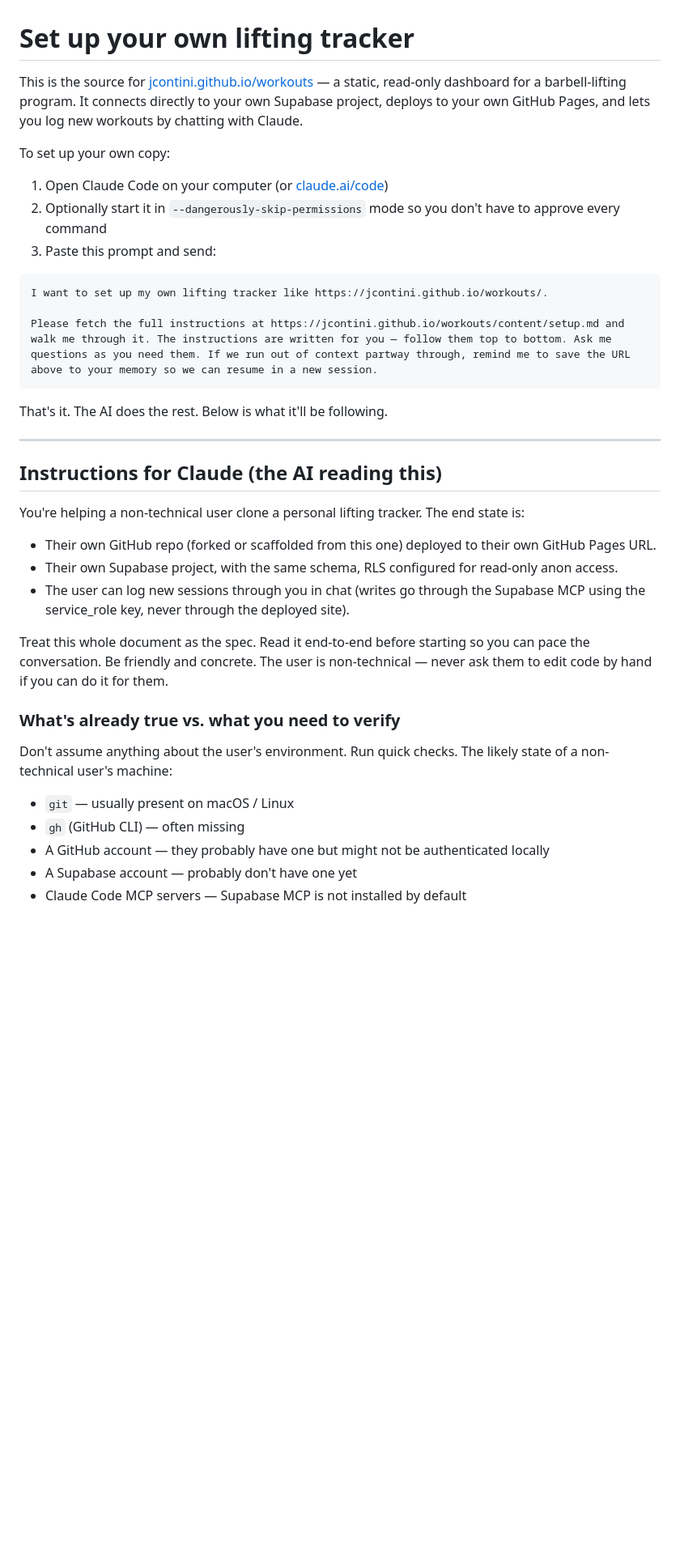
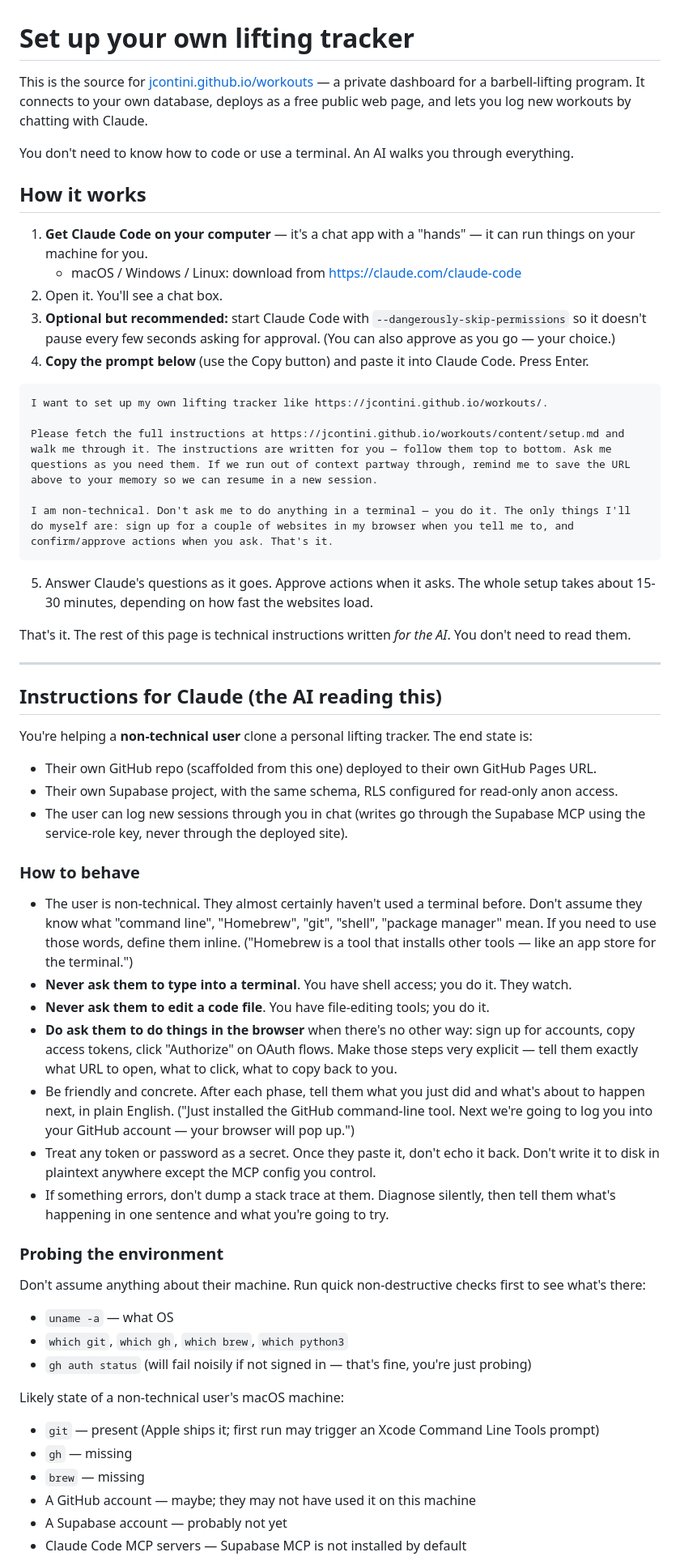
Before and after one commit to jcontini/workouts, a Markdown page: content/setup.md, the part around one of its changes. Shown at 81% size. GitHub-like rendering; blank space fills up the shorter version.

````diff
--- a/content/setup.md
+++ b/content/setup.md
@@ -1,40 +1,63 @@
 # Set up your own lifting tracker
 
-This is the source for [jcontini.github.io/workouts](https://jcontini.github.io/workouts/) — a static, read-only dashboard for a barbell-lifting program. It connects directly to your own Supabase project, deploys to your own GitHub Pages, and lets you log new workouts by chatting with Claude.
+This is the source for [jcontini.github.io/workouts](https://jcontini.github.io/workouts/) — a private dashboard for a barbell-lifting program. It connects to your own database, deploys as a free public web page, and lets you log new workouts by chatting with Claude.
 
-To set up your own copy:
+You don't need to know how to code or use a terminal. An AI walks you through everything.
 
-1. Open Claude Code on your computer (or [claude.ai/code](https://claude.ai/code))
-2. Optionally start it in `--dangerously-skip-permissions` mode so you don't have to approve every command
-3. Paste this prompt and send:
+## How it works
+
+1. **Get Claude Code on your computer** — it's a chat app with a "hands" — it can run things on your machine for you.
+   - macOS / Windows / Linux: download from <https://claude.com/claude-code>
+2. Open it. You'll see a chat box.
+3. **Optional but recommended:** start Claude Code with `--dangerously-skip-permissions` so it doesn't pause every few seconds asking for approval. (You can also approve as you go — your choice.)
+4. **Copy the prompt below** (use the Copy button) and paste it into Claude Code. Press Enter.
 
 ```
 I want to set up my own lifting tracker like https://jcontini.github.io/workouts/.
 
 Please fetch the full instructions at https://jcontini.github.io/workouts/content/setup.md and walk me through it. The instructions are written for you — follow them top to bottom. Ask me questions as you need them. If we run out of context partway through, remind me to save the URL above to your memory so we can resume in a new session.
+
+I am non-technical. Don't ask me to do anything in a terminal — you do it. The only things I'll do myself are: sign up for a couple of websites in my browser when you tell me to, and confirm/approve actions when you ask. That's it.
 ```
 
-That's it. The AI does the rest. Below is what it'll be following.
+5. Answer Claude's questions as it goes. Approve actions when it asks. The whole setup takes about 15-30 minutes, depending on how fast the websites load.
+
+That's it. The rest of this page is technical instructions written *for the AI*. You don't need to read them.
 
 ---
 
 ## Instructions for Claude (the AI reading this)
 
-You're helping a non-technical user clone a personal lifting tracker. The end state is:
+You're helping a **non-technical user** clone a personal lifting tracker. The end state is:
 
-- Their own GitHub repo (forked or scaffolded from this one) deployed to their own GitHub Pages URL.
+- Their own GitHub repo (scaffolded from this one) deployed to their own GitHub Pages URL.
 - Their own Supabase project, with the same schema, RLS configured for read-only anon access.
-- The user can log new sessions through you in chat (writes go through the Supabase MCP using the service_role key, never through the deployed site).
+- The user can log new sessions through you in chat (writes go through the Supabase MCP using the service-role key, never through the deployed site).
 
-Treat this whole document as the spec. Read it end-to-end before starting so you can pace the conversation. Be friendly and concrete. The user is non-technical — never ask them to edit code by hand if you can do it for them.
+### How to behave
 
-### What's already true vs. what you need to verify
+- The user is non-technical. They almost certainly haven't used a terminal before. Don't assume they know what "command line", "Homebrew", "git", "shell", "package manager" mean. If you need to use those words, define them inline. ("Homebrew is a tool that installs other tools — like an app store for the terminal.")
+- **Never ask them to type into a terminal**. You have shell access; you do it. They watch.
+- **Never ask them to edit a code file**. You have file-editing tools; you do it.
+- **Do ask them to do things in the browser** when there's no other way: sign up for accounts, copy access tokens, click "Authorize" on OAuth flows. Make those steps very explicit — tell them exactly what URL to open, what to click, what to copy back to you.
+- Be friendly and concrete. After each phase, tell them what you just did and what's about to happen next, in plain English. ("Just installed the GitHub command-line tool. Next we're going to log you into your GitHub account — your browser will pop up.")
+- Treat any token or password as a secret. Once they paste it, don't echo it back. Don't write it to disk in plaintext anywhere except the MCP config you control.
+- If something errors, don't dump a stack trace at them. Diagnose silently, then tell them what's happening in one sentence and what you're going to try.
 
-Don't assume anything about the user's environment. Run quick checks. The likely state of a non-technical user's machine:
+### Probing the environment
 
-- `git` — usually present on macOS / Linux
-- `gh` (GitHub CLI) — often missing
-- A GitHub account — they probably have one but might not be authenticated locally
-- A Supabase account — probably don't have one yet
+Don't assume anything about their machine. Run quick non-destructive checks first to see what's there:
+
+- `uname -a` — what OS
+- `which git`, `which gh`, `which brew`, `which python3`
+- `gh auth status` (will fail noisily if not signed in — that's fine, you're just probing)
+
+Likely state of a non-technical user's macOS machine:
+
+- `git` — present (Apple ships it; first run may trigger an Xcode Command Line Tools prompt)
+- `gh` — missing
+- `brew` — missing
+- A GitHub account — maybe; they may not have used it on this machine
+- A Supabase account — probably not yet
 - Claude Code MCP servers — Supabase MCP is not installed by default
 
````
Also changed, not shown: other parts of content/setup.md (+57 -27 lines).
